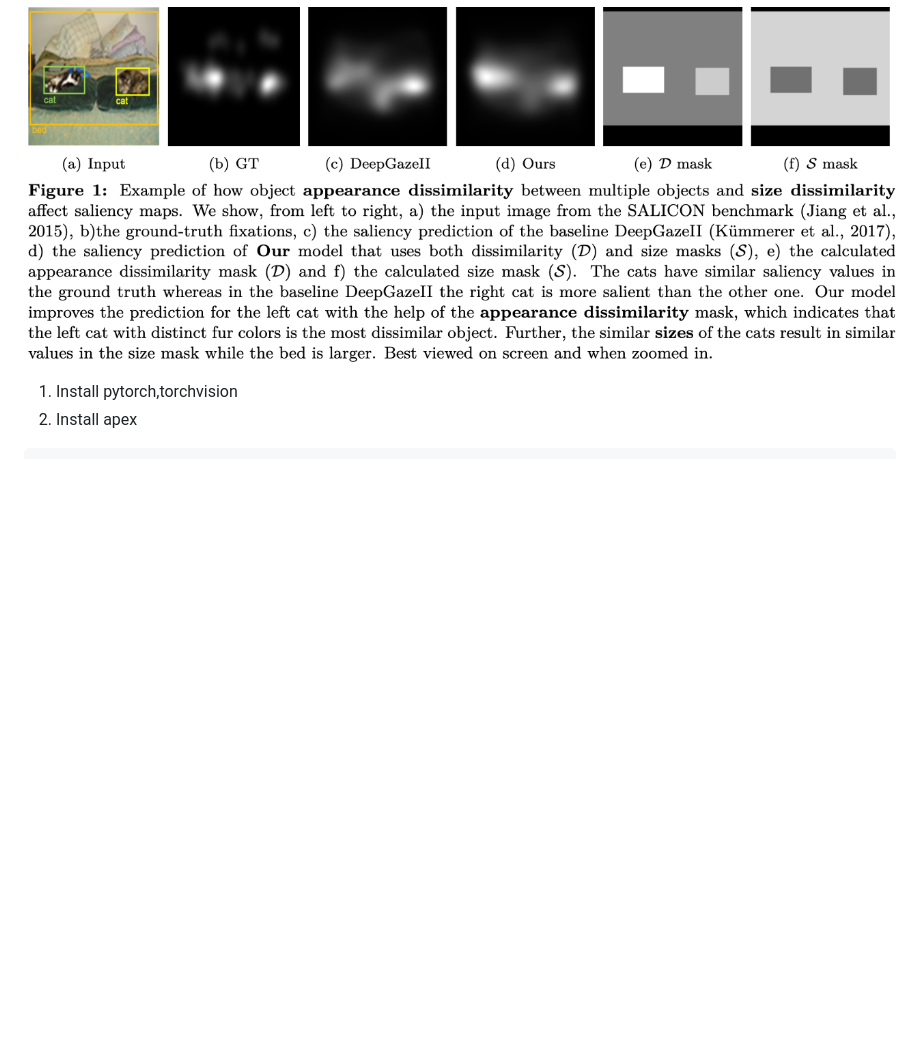
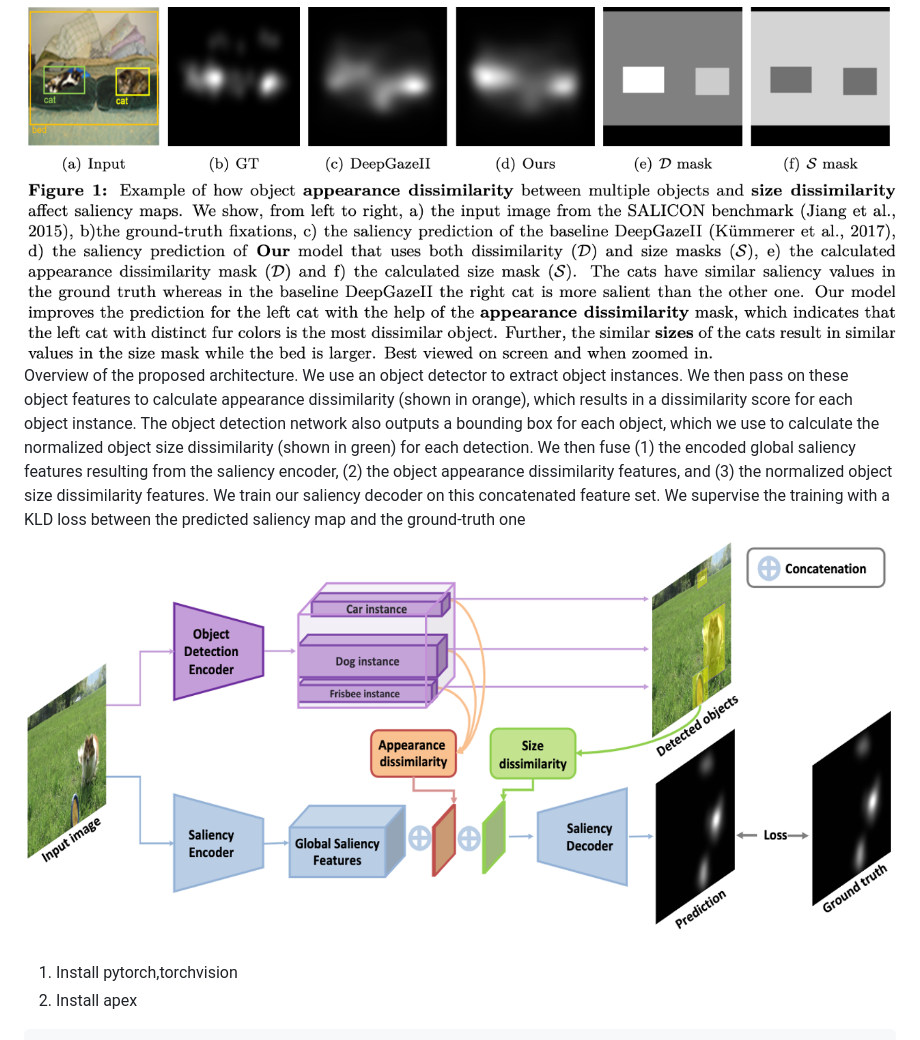
Before and after one commit to IVRL/DisSal, a Markdown page: README.md, the part around the change. Rendered like a GitHub page; pictures changed too: fig-method.png (added); blank space fills up the shorter version.

```diff
--- a/README.md
+++ b/README.md
@@ -8,6 +8,15 @@ Code will be published soon. Thanks for your patience!
 TMLR 2022 Paper:https://openreview.net/forum?id=NmTMc3uD1G
 Project Page: https://ivrl.github.io/DisSal
 ![Figure Abstract](fig-abstract.png)
+Overview of the proposed architecture. We use an object detector to extract object instances.
+We then pass on these object features to calculate appearance dissimilarity (shown in orange), which results in a
+dissimilarity score for each object instance. The object detection network also outputs a bounding box for each
+object, which we use to calculate the normalized object size dissimilarity (shown in green) for each detection. We
+then fuse (1) the encoded global saliency features resulting from the saliency encoder, (2) the object appearance
+dissimilarity features, and (3) the normalized object size dissimilarity features. We train our saliency decoder on
+this concatenated feature set. We supervise the training with a KLD loss between the predicted
+saliency map and the ground-truth one
+![Figure Method](fig-method.png)
 
 1. Install pytorch,torchvision
 2. Install apex
```
